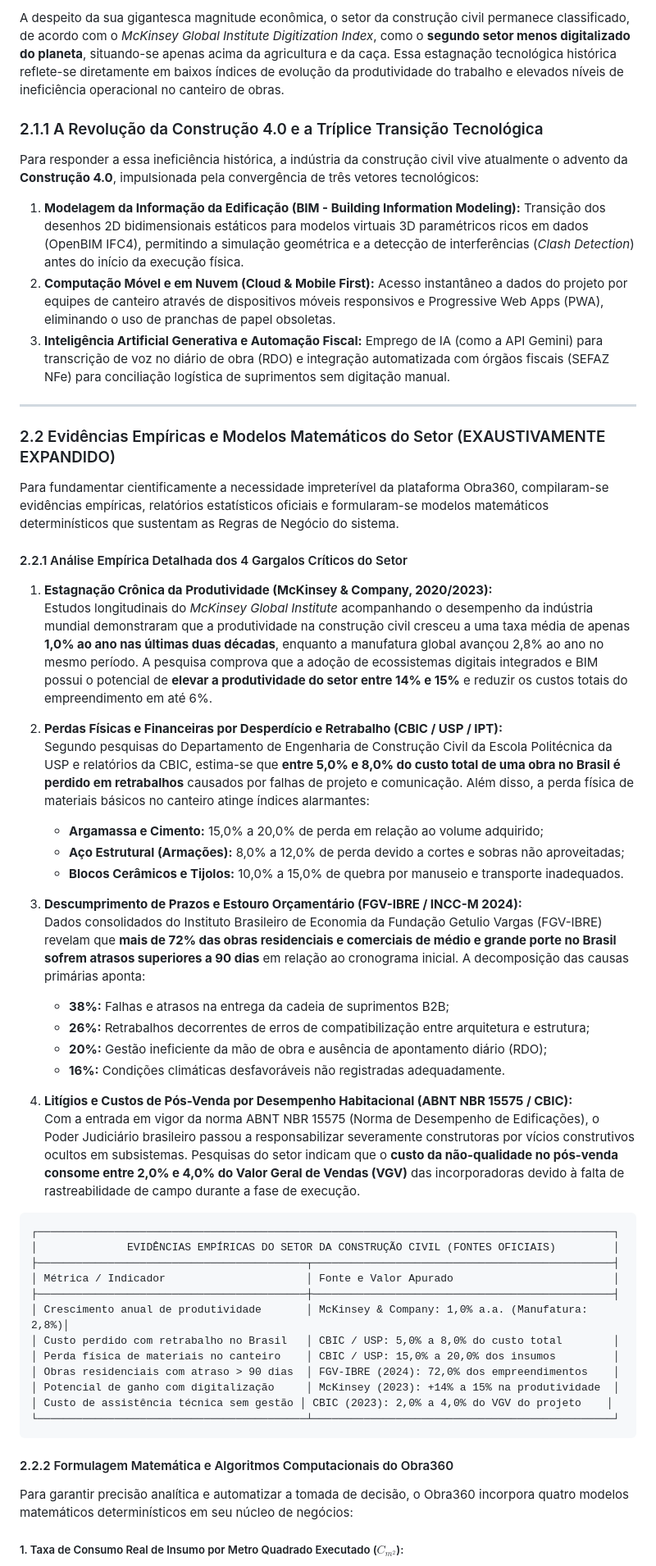
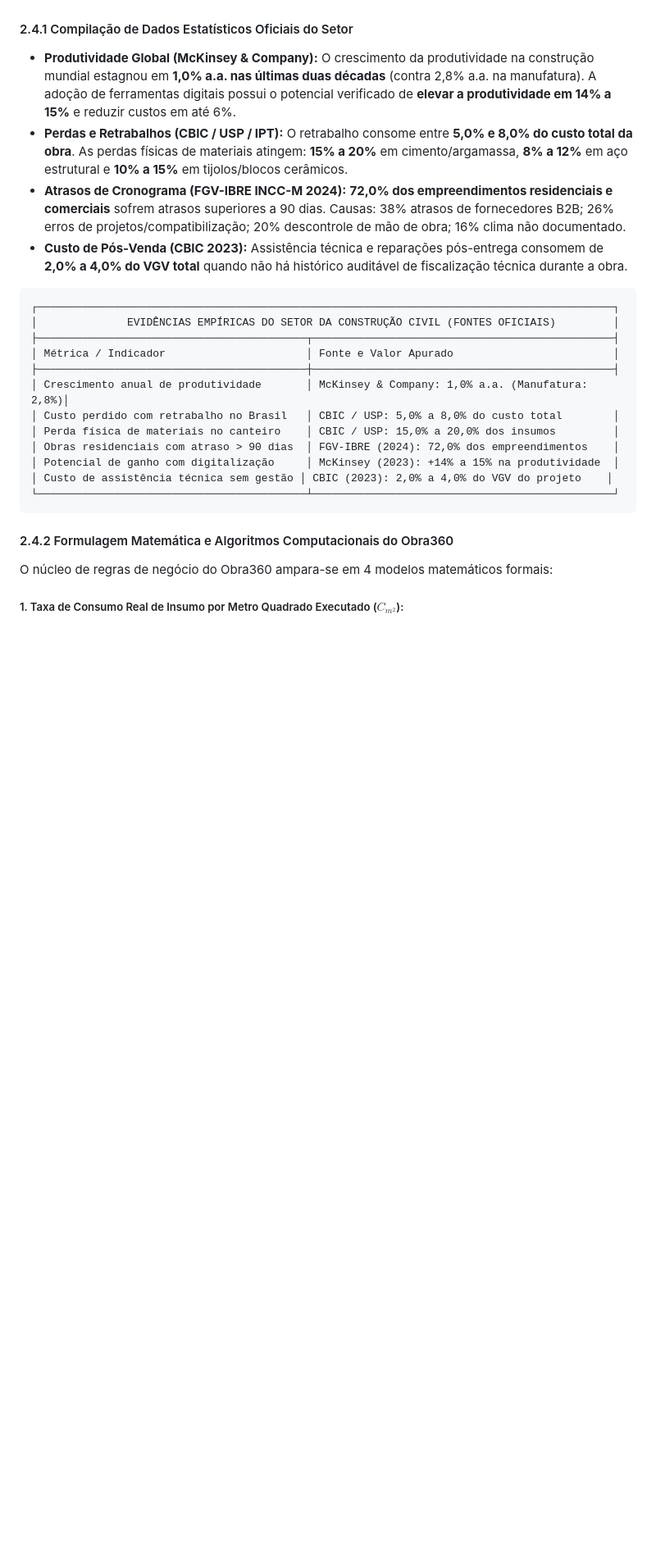
Before and after one commit to JPedro01x/obra-360, a Markdown page: DDE_OBRA360.md, the part around one of its changes. Shown at 82% size. Rendered like a GitHub page; blank space fills up the shorter version.

````diff
--- a/DDE_OBRA360.md
+++ b/DDE_OBRA360.md
@@ -107,38 +129,9 @@ A construção civil assume papel de destaque absoluto no desenvolvimento socioe
 
-A despeito da sua gigantesca magnitude econômica, o setor da construção civil permanece classificado, de acordo com o *McKinsey Global Institute Digitization Index*, como o **segundo setor menos digitalizado do planeta**, situando-se apenas acima da agricultura e da caça. Essa estagnação tecnológica histórica reflete-se diretamente em baixos índices de evolução da produtividade do trabalho e elevados níveis de ineficiência operacional no canteiro de obras.
-
-### 2.1.1 A Revolução da Construção 4.0 e a Tríplice Transição Tecnológica
-Para responder a essa ineficiência histórica, a indústria da construção civil vive atualmente o advento da **Construção 4.0**, impulsionada pela convergência de três vetores tecnológicos:
-1. **Modelagem da Informação da Edificação (BIM - Building Information Modeling):** Transição dos desenhos 2D bidimensionais estáticos para modelos virtuais 3D paramétricos ricos em dados (OpenBIM IFC4), permitindo a simulação geométrica e a detecção de interferências (*Clash Detection*) antes do início da execução física.
-2. **Computação Móvel e em Nuvem (Cloud & Mobile First):** Acesso instantâneo a dados do projeto por equipes de canteiro através de dispositivos móveis responsivos e Progressive Web Apps (PWA), eliminando o uso de pranchas de papel obsoletas.
-3. **Inteligência Artificial Generativa e Automação Fiscal:** Emprego de IA (como a API Gemini) para transcrição de voz no diário de obra (RDO) e integração automatizada com órgãos fiscais (SEFAZ NFe) para conciliação logística de suprimentos sem digitação manual.
-
----
-
-### 2.2 Evidências Empíricas e Modelos Matemáticos do Setor (EXAUSTIVAMENTE EXPANDIDO)
-
-Para fundamentar cientificamente a necessidade impreterível da plataforma Obra360, compilaram-se evidências empíricas, relatórios estatísticos oficiais e formularam-se modelos matemáticos determinísticos que sustentam as Regras de Negócio do sistema.
-
-#### 2.2.1 Análise Empírica Detalhada dos 4 Gargalos Críticos do Setor
-
-1. **Estagnação Crônica da Produtividade (McKinsey & Company, 2020/2023):**
-   Estudos longitudinais do *McKinsey Global Institute* acompanhando o desempenho da indústria mundial demonstraram que a produtividade na construção civil cresceu a uma taxa média de apenas **1,0% ao ano nas últimas duas décadas**, enquanto a manufatura global avançou 2,8% ao ano no mesmo período. A pesquisa comprova que a adoção de ecossistemas digitais integrados e BIM possui o potencial de **elevar a produtividade do setor entre 14% e 15%** e reduzir os custos totais do empreendimento em até 6%.
-
-2. **Perdas Físicas e Financeiras por Desperdício e Retrabalho (CBIC / USP / IPT):**
-   Segundo pesquisas do Departamento de Engenharia de Construção Civil da Escola Politécnica da USP e relatórios da CBIC, estima-se que **entre 5,0% e 8,0% do custo total de uma obra no Brasil é perdido em retrabalhos** causados por falhas de projeto e comunicação. Além disso, a perda física de materiais básicos no canteiro atinge índices alarmantes:
-   - **Argamassa e Cimento:** 15,0% a 20,0% de perda em relação ao volume adquirido;
-   - **Aço Estrutural (Armações):** 8,0% a 12,0% de perda devido a cortes e sobras não aproveitadas;
-   - **Blocos Cerâmicos e Tijolos:** 10,0% a 15,0% de quebra por manuseio e transporte inadequados.
-
-3. **Descumprimento de Prazos e Estouro Orçamentário (FGV-IBRE / INCC-M 2024):**
-   Dados consolidados do Instituto Brasileiro de Economia da Fundação Getulio Vargas (FGV-IBRE) revelam que **mais de 72% das obras residenciais e comerciais de médio e grande porte no Brasil sofrem atrasos superiores a 90 dias** em relação ao cronograma inicial. A decomposição das causas primárias aponta:
-   - **38%:** Falhas e atrasos na entrega da cadeia de suprimentos B2B;
-   - **26%:** Retrabalhos decorrentes de erros de compatibilização entre arquitetura e estrutura;
-   - **20%:** Gestão ineficiente da mão de obra e ausência de apontamento diário (RDO);
-   - **16%:** Condições climáticas desfavoráveis não registradas adequadamente.
-
-4. **Litígios e Custos de Pós-Venda por Desempenho Habitacional (ABNT NBR 15575 / CBIC):**
-   Com a entrada em vigor da norma ABNT NBR 15575 (Norma de Desempenho de Edificações), o Poder Judiciário brasileiro passou a responsabilizar severamente construtoras por vícios construtivos ocultos em subsistemas. Pesquisas do setor indicam que o **custo da não-qualidade no pós-venda consome entre 2,0% e 4,0% do Valor Geral de Vendas (VGV)** das incorporadoras devido à falta de rastreabilidade de campo durante a fase de execução.
+#### 2.4.1 Compilação de Dados Estatísticos Oficiais do Setor
+- **Produtividade Global (McKinsey & Company):** O crescimento da produtividade na construção mundial estagnou em **1,0% a.a. nas últimas duas décadas** (contra 2,8% a.a. na manufatura). A adoção de ferramentas digitais possui o potencial verificado de **elevar a produtividade em 14% a 15%** e reduzir custos em até 6%.
+- **Perdas e Retrabalhos (CBIC / USP / IPT):** O retrabalho consome entre **5,0% e 8,0% do custo total da obra**. As perdas físicas de materiais atingem: **15% a 20%** em cimento/argamassa, **8% a 12%** em aço estrutural e **10% a 15%** em tijolos/blocos cerâmicos.
+- **Atrasos de Cronograma (FGV-IBRE INCC-M 2024):** **72,0% dos empreendimentos residenciais e comerciais** sofrem atrasos superiores a 90 dias. Causas: 38% atrasos de fornecedores B2B; 26% erros de projetos/compatibilização; 20% descontrole de mão de obra; 16% clima não documentado.
+- **Custo de Pós-Venda (CBIC 2023):** Assistência técnica e reparações pós-entrega consomem de **2,0% a 4,0% do VGV total** quando não há histórico auditável de fiscalização técnica durante a obra.
 
 ```
 ┌──────────────────────────────────────────────────────────────────────────────────────────┐
@@ -155,8 +148,8 @@ Para fundamentar cientificamente a necessidade impreterível da plataforma Obra3
 └──────────────────────────────────────────┴───────────────────────────────────────────────┘
 ```
 
-#### 2.2.2 Formulagem Matemática e Algoritmos Computacionais do Obra360
+#### 2.4.2 Formulagem Matemática e Algoritmos Computacionais do Obra360
 
-Para garantir precisão analítica e automatizar a tomada de decisão, o Obra360 incorpora quatro modelos matemáticos determinísticos em seu núcleo de negócios:
+O núcleo de regras de negócio do Obra360 ampara-se em 4 modelos matemáticos formais:
 
 ##### 1. Taxa de Consumo Real de Insumo por Metro Quadrado Executado ($C_{m^2}$):
````
Also changed, not shown: other parts of DDE_OBRA360.md (+87 -59 lines), docs/01_DOCUMENTO_DEFINICAO_ESCOPO_DDE.md (+94 -95 lines).
